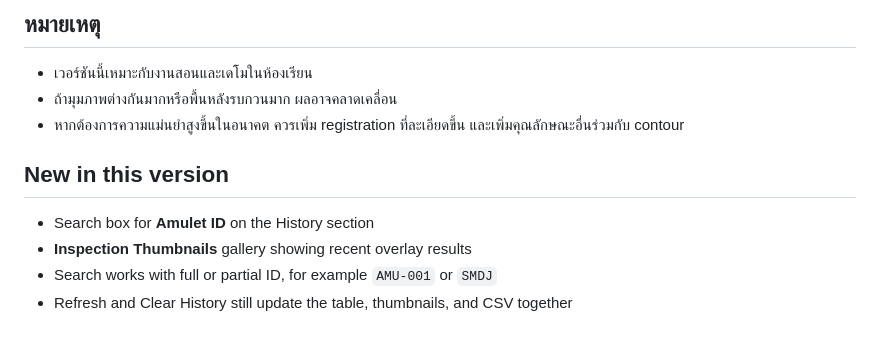
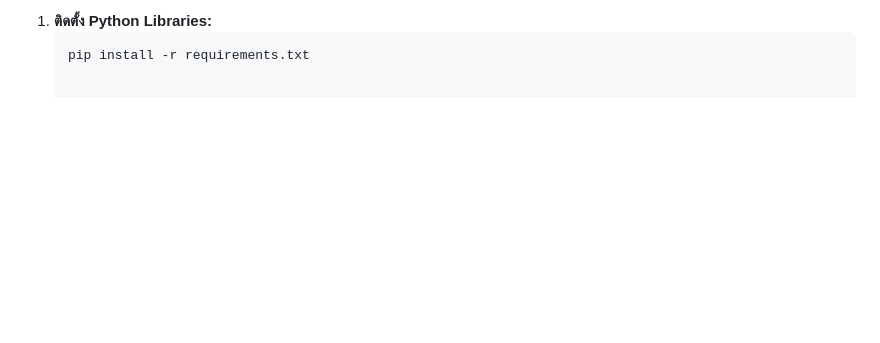
Before and after one commit to Nathaphab/Final-project2, a Markdown page: README.md, the part around one of its changes. Drawn GitHub-style; blank space fills up the shorter version.

````diff
--- a/README.md
+++ b/README.md
@@ -56,12 +44,4 @@ python app.py
 
-## หมายเหตุ
-- เวอร์ชันนี้เหมาะกับงานสอนและเดโมในห้องเรียน
-- ถ้ามุมภาพต่างกันมากหรือพื้นหลังรบกวนมาก ผลอาจคลาดเคลื่อน
-- หากต้องการความแม่นยำสูงขึ้นในอนาคต ควรเพิ่ม registration ที่ละเอียดขึ้น และเพิ่มคุณลักษณะอื่นร่วมกับ contour
-
-
-## New in this version
-- Search box for **Amulet ID** on the History section
-- **Inspection Thumbnails** gallery showing recent overlay results
-- Search works with full or partial ID, for example `AMU-001` or `SMDJ`
-- Refresh and Clear History still update the table, thumbnails, and CSV together
+1. **ติดตั้ง Python Libraries:**
+   ```bash
+   pip install -r requirements.txt
````
Also changed, not shown: other parts of README.md (+34 -46 lines).
